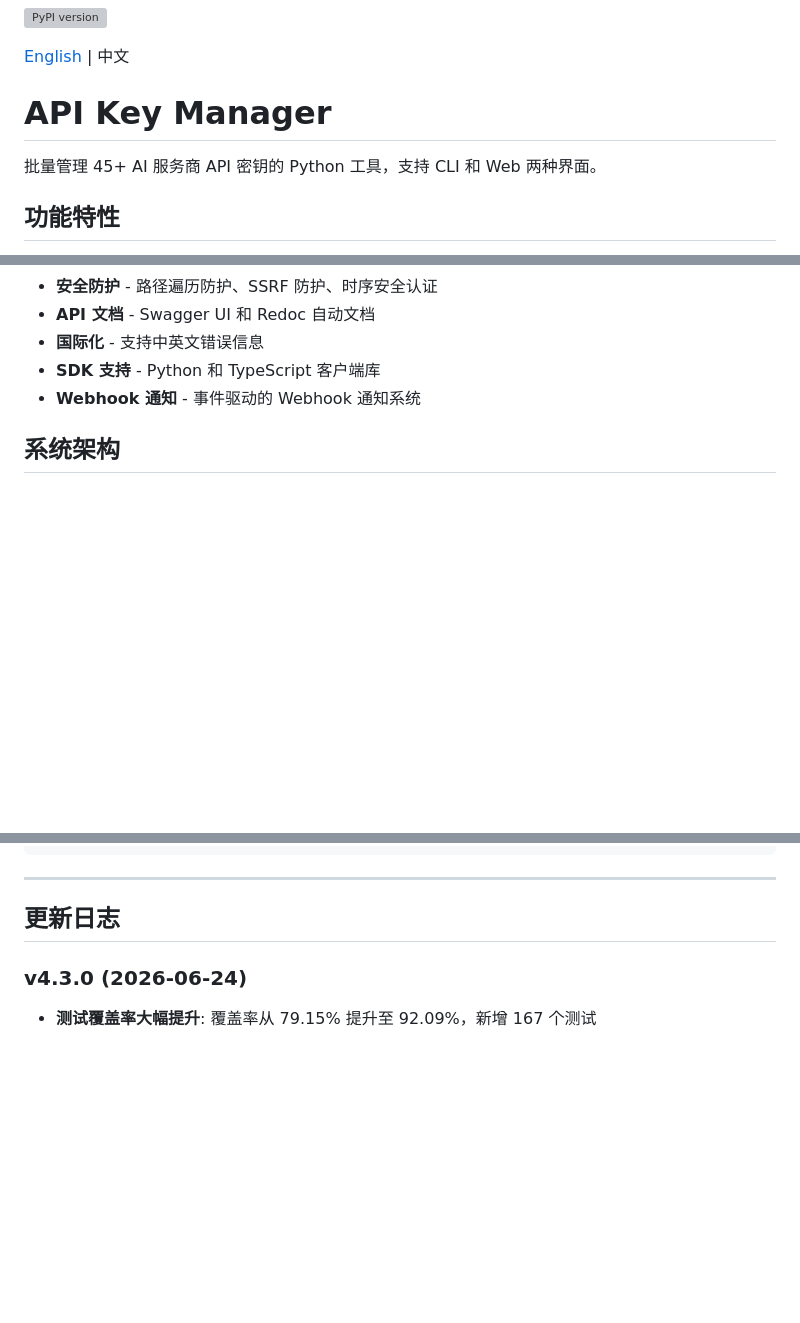
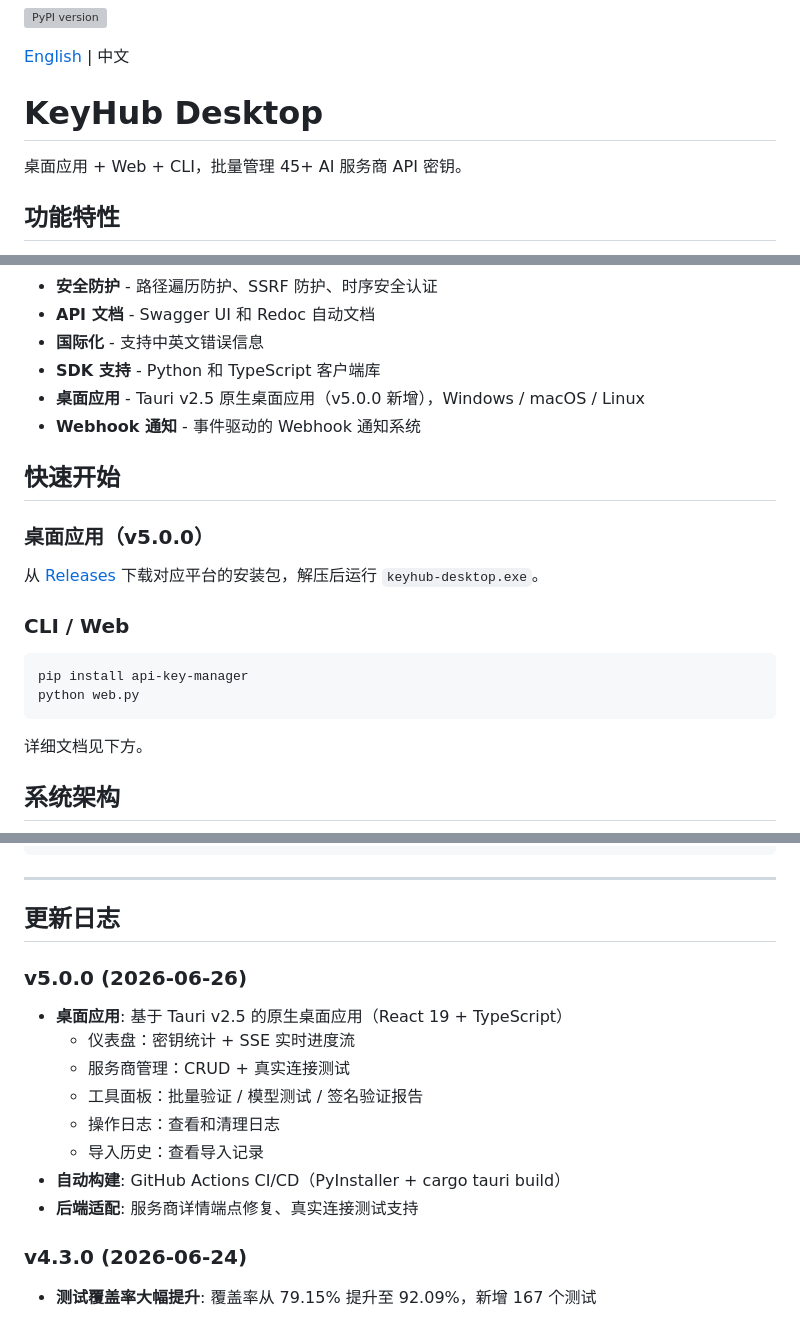
Before and after one commit to Townrain/API-Key-Manager, a Markdown page: README.md, 3 parts joined by grey strips. Drawn GitHub-style; blank space fills up the shorter version; grey boxes are pictures that could not be loaded.

Commit message:
docs: update README for v5.0.0 desktop app

````diff
--- a/README.md
+++ b/README.md
@@ -2,9 +2,9 @@
 
 [English](README_EN.md) | 中文
 
-# API Key Manager
+# KeyHub Desktop
 
-批量管理 45+ AI 服务商 API 密钥的 Python 工具，支持 CLI 和 Web 两种界面。
+桌面应用 + Web + CLI，批量管理 45+ AI 服务商 API 密钥。
 
 ## 功能特性
 
@@ -22,7 +22,23 @@
 - **API 文档** - Swagger UI 和 Redoc 自动文档
 - **国际化** - 支持中英文错误信息
 - **SDK 支持** - Python 和 TypeScript 客户端库
+- **桌面应用** - Tauri v2.5 原生桌面应用（v5.0.0 新增），Windows / macOS / Linux
 - **Webhook 通知** - 事件驱动的 Webhook 通知系统
+
+## 快速开始
+
+### 桌面应用（v5.0.0）
+
+从 [Releases](https://github.com/Townrain/API-Key-Manager/releases) 下载对应平台的安装包，解压后运行 `keyhub-desktop.exe`。
+
+### CLI / Web
+
+```bash
+pip install api-key-manager
+python web.py
+```
+
+详细文档见下方。
 
 ## 系统架构
 
@@ -1024,6 +1040,16 @@ def _load_keys_data(config_override: dict | None = None) -> dict:
 
 ## 更新日志
 
+### v5.0.0 (2026-06-26)
+
+- **桌面应用**: 基于 Tauri v2.5 的原生桌面应用（React 19 + TypeScript）
+  - 仪表盘：密钥统计 + SSE 实时进度流
+  - 服务商管理：CRUD + 真实连接测试
+  - 工具面板：批量验证 / 模型测试 / 签名验证报告
+  - 操作日志：查看和清理日志
+  - 导入历史：查看导入记录
+- **自动构建**: GitHub Actions CI/CD（PyInstaller + cargo tauri build）
+- **后端适配**: 服务商详情端点修复、真实连接测试支持
 
 ### v4.3.0 (2026-06-24)
 
````
